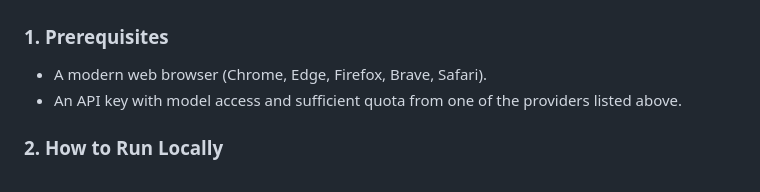
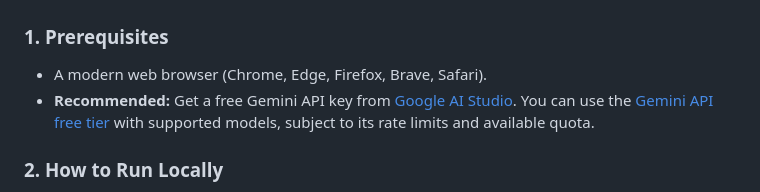
Before and after one commit to Vindex-Tools/AgenticResumeReview, a Markdown page: README.md, the part around the change. Drawn GitHub-style.

Commit message:
added that gemini AI studio is free API key.

```diff
--- a/README.md
+++ b/README.md
@@ -86,7 +86,7 @@ Evaluates candidate documents through four core evaluation lenses:
 
 ### 1. Prerequisites
 - A modern web browser (Chrome, Edge, Firefox, Brave, Safari).
-- An API key with model access and sufficient quota from one of the providers listed above.
+- **Recommended:** Get a free Gemini API key from [Google AI Studio](https://aistudio.google.com/app/apikey). You can use the [Gemini API free tier](https://ai.google.dev/gemini-api/docs/billing) with supported models, subject to its rate limits and available quota.
 
 ### 2. How to Run Locally
 
```
